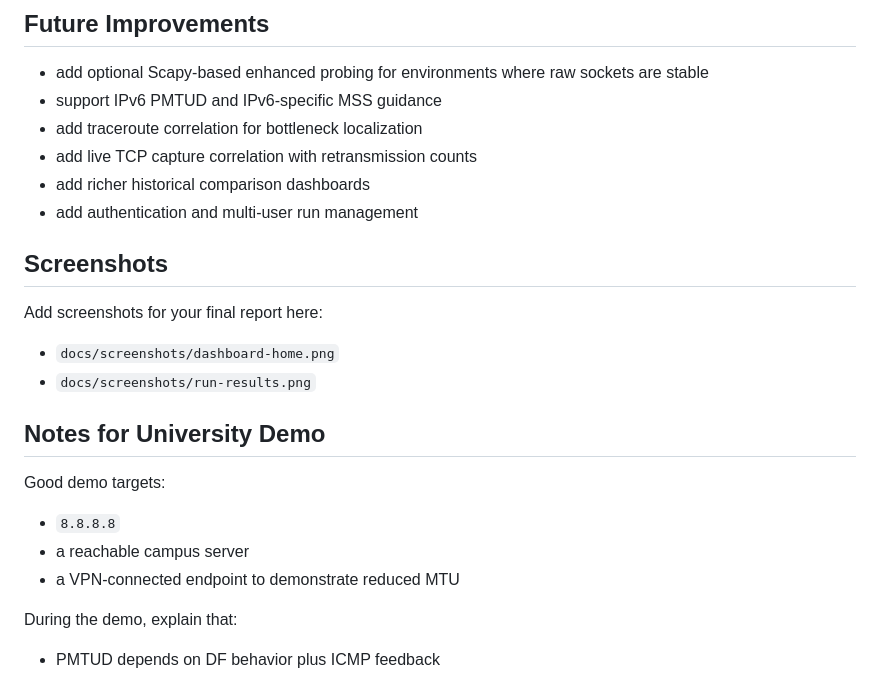
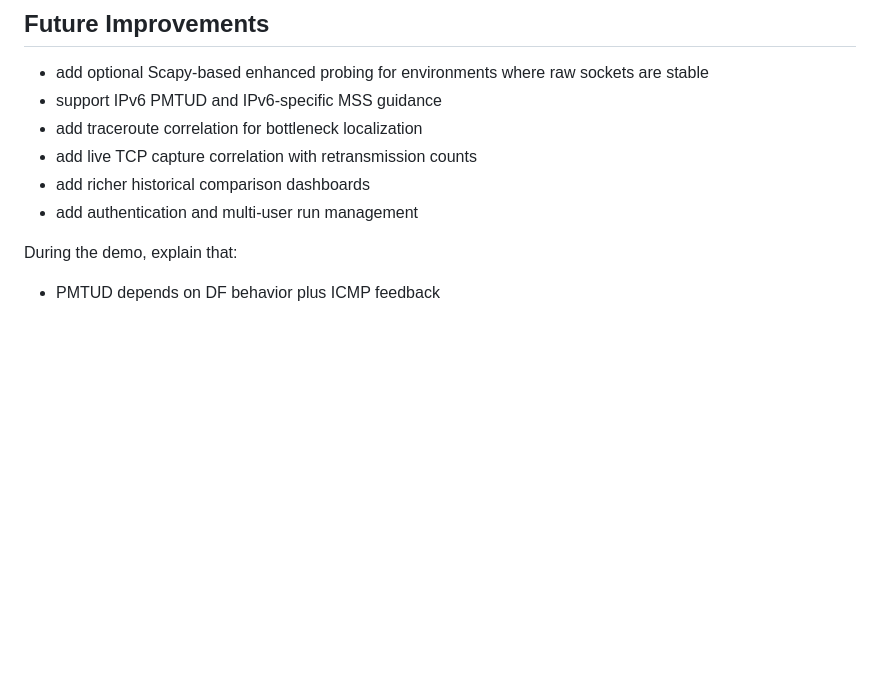
Before and after one commit to Sam-50/mtu-fragmentation-analyzer, a Markdown page: README.md, the part around the change. GitHub-like rendering; blank space fills up the shorter version.

Commit message:
Clean up README by removing unnecessary sections
Removed screenshots section and notes for university demo from README.

```diff
--- a/README.md
+++ b/README.md
@@ -206,21 +206,6 @@ Use terms such as "likely", "consistent with", and "possible" when presenting re
 - add richer historical comparison dashboards
 - add authentication and multi-user run management
 
-## Screenshots
-
-Add screenshots for your final report here:
-
-- `docs/screenshots/dashboard-home.png`
-- `docs/screenshots/run-results.png`
-
-## Notes for University Demo
-
-Good demo targets:
-
-- `8.8.8.8`
-- a reachable campus server
-- a VPN-connected endpoint to demonstrate reduced MTU
-
 During the demo, explain that:
 
 - PMTUD depends on DF behavior plus ICMP feedback
```
